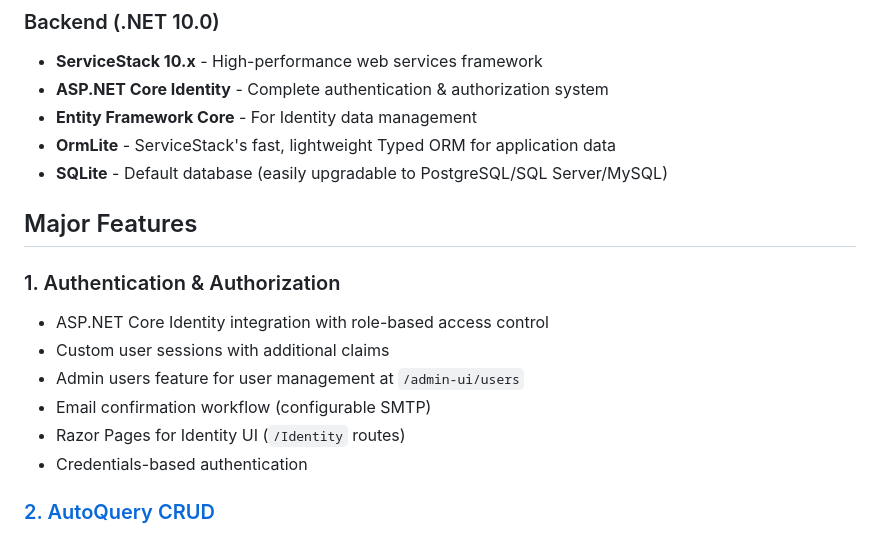
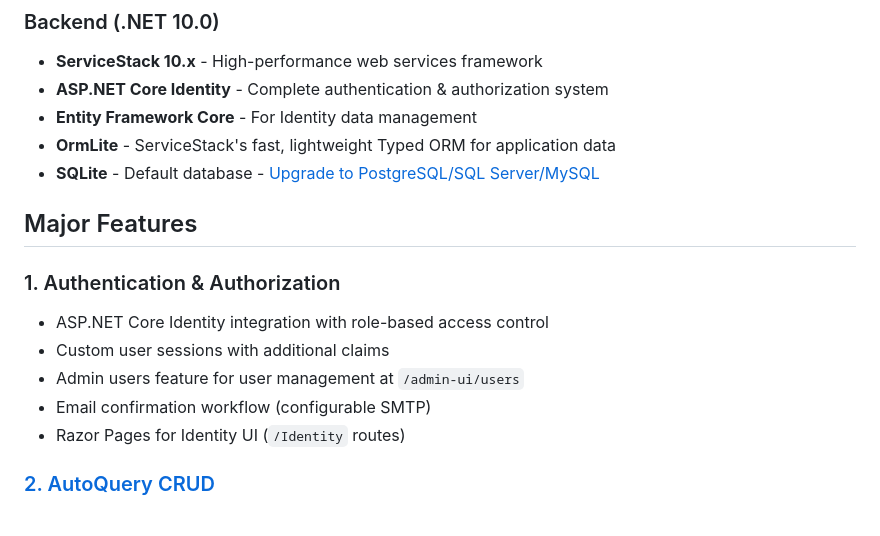
Before and after one commit to NetCoreTemplates/next-static, a Markdown page: README.md, the part around one of its changes. Drawn GitHub-style.

```diff
--- a/README.md
+++ b/README.md
@@ -66,7 +66,7 @@ dotnet watch
 - **ASP.NET Core Identity** - Complete authentication & authorization system
 - **Entity Framework Core** - For Identity data management
 - **OrmLite** - ServiceStack's fast, lightweight Typed ORM for application data
-- **SQLite** - Default database (easily upgradable to PostgreSQL/SQL Server/MySQL)
+- **SQLite** - Default database - [Upgrade to PostgreSQL/SQL Server/MySQL](#upgrading-to-enterprise-database)
 
 ## Major Features
 
@@ -76,7 +76,6 @@ dotnet watch
 - Admin users feature for user management at `/admin-ui/users`
 - Email confirmation workflow (configurable SMTP)
 - Razor Pages for Identity UI (`/Identity` routes)
-- Credentials-based authentication
 
 ### [2. AutoQuery CRUD](#autoquery-crud-dev-workflow)
 - Declarative API development with minimal code
```
Also changed, not shown: other parts of README.md (+94 -39 lines).
